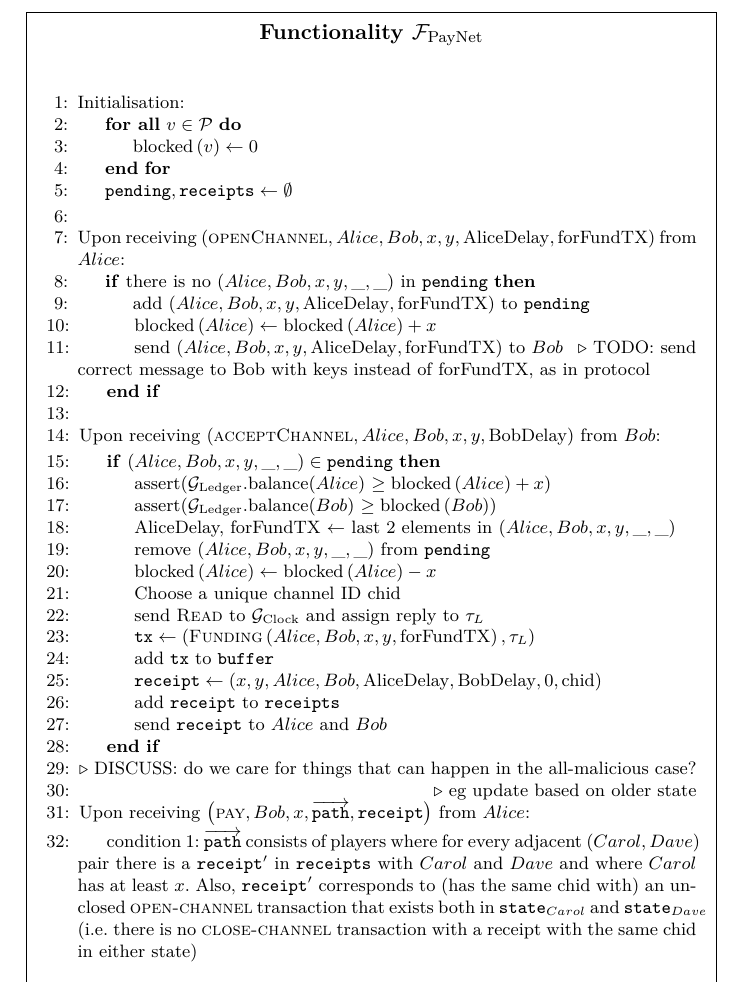
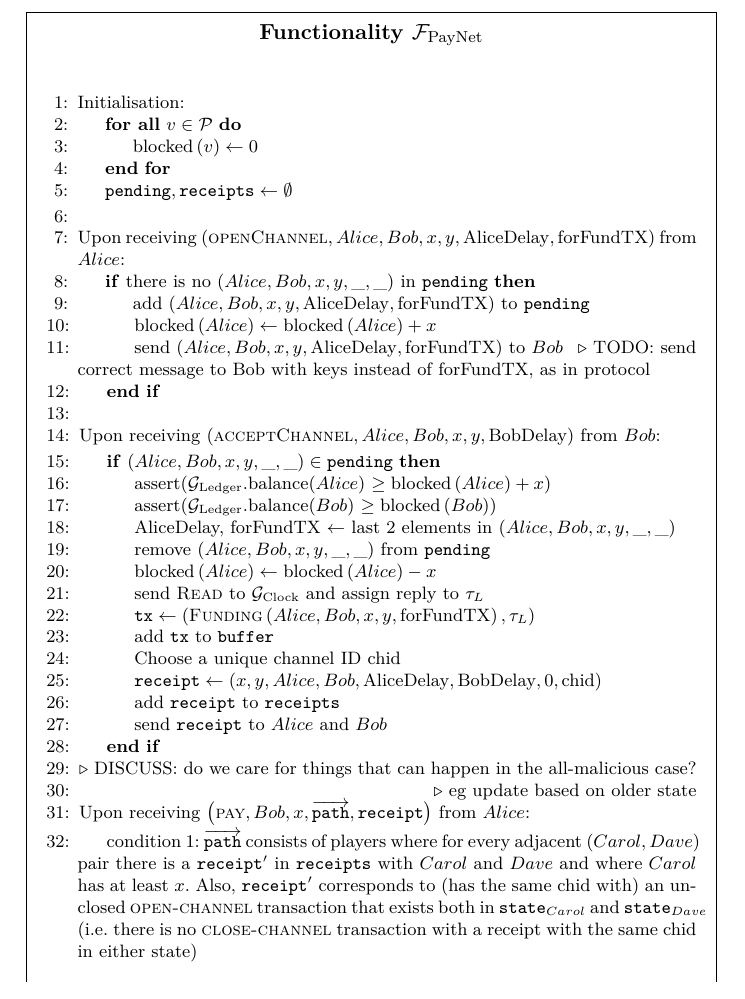
Before and after one commit to OrfeasLitos/PaymentChannels, a LaTeX paper (src/paymentChannels.tex, which reads src/payfunc.tex): part of page 23 of 25, cut so that both start at the same text. Compiled offline with pdfLaTeX.

Commit message:
Choose chid after building tx

```diff
--- a/src/payfunc.tex
+++ b/src/payfunc.tex
@@ -38,12 +38,12 @@
         \texttt{pending}
         \State $\mathrm{blocked}\left(Alice\right) \gets
         \mathrm{blocked}\left(Alice\right) - x$
-        \State Choose a unique channel ID chid
         \State send \textsc{Read} to $\mathcal{G}_{\mathrm{Clock}}$ and assign
         reply to $\tau_L$
         \State $\mathtt{tx} \gets \left(\textsc{Funding}\left(Alice, Bob, x, y,
         \mathrm{forFundTX}\right), \tau_L\right)$
         \State add \texttt{tx} to \texttt{buffer}
+        \State Choose a unique channel ID chid
         \State $\mathtt{receipt} \gets \left(x, y, Alice, Bob,
         \mathrm{AliceDelay}, \mathrm{BobDelay}, 0, \mathrm{chid}\right)$
         \State add \texttt{receipt} to \texttt{receipts}
```
